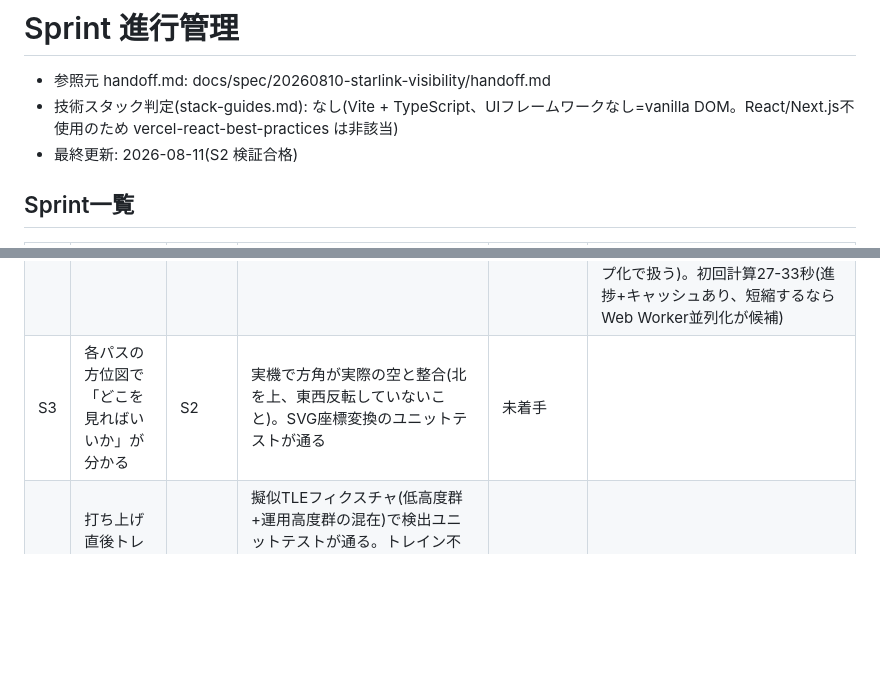
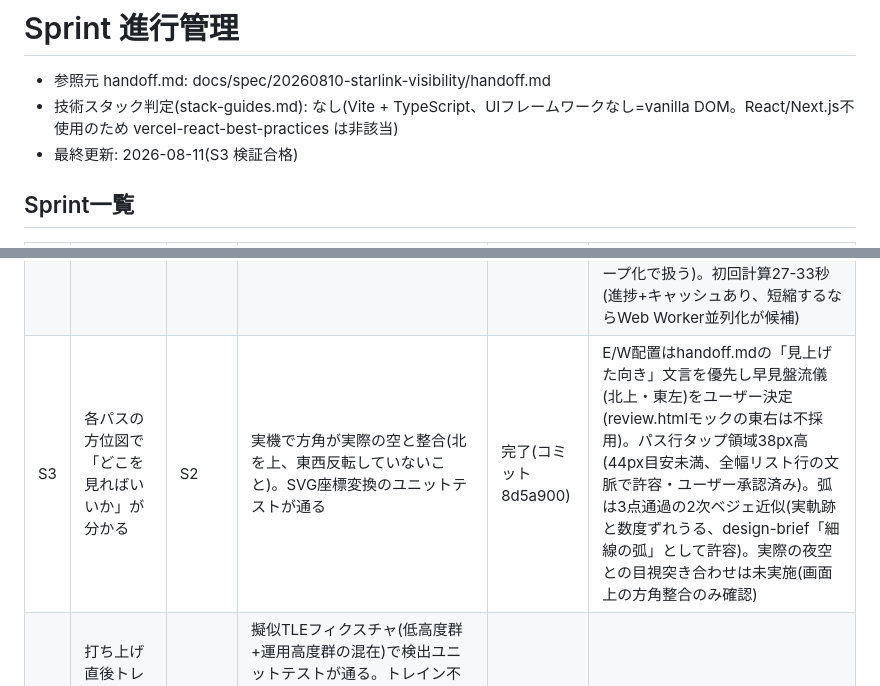
Before and after one commit to valisolaris/starlink-watcher, a Markdown page: docs/flow/sprints.md, 2 parts joined by grey strips. Rendered like a GitHub page; blank space fills up the shorter version.

Commit message:
docs: sprints.md の S3 を完了(8d5a900)に更新
Co-Authored-By: Claude Fable 5 <noreply@anthropic.com>

```diff
--- a/docs/flow/sprints.md
+++ b/docs/flow/sprints.md
@@ -2,7 +2,7 @@
 
 - 参照元 handoff.md: docs/spec/20260810-starlink-visibility/handoff.md
 - 技術スタック判定(stack-guides.md): なし(Vite + TypeScript、UIフレームワークなし=vanilla DOM。React/Next.js不使用のため vercel-react-best-practices は非該当)
-- 最終更新: 2026-08-11(S2 検証合格)
+- 最終更新: 2026-08-11(S3 検証合格)
 
 ## Sprint一覧
 
@@ -10,7 +10,7 @@
 |---|---|---|---|---|---|
 | S1 | 地点を設定・保存できるアプリの殻(デザイントークン・減光トグル込み) | なし | `npm run dev` で表示され、地点設定→リロード後も保持。減光トグルで全体輝度が下がる。prefers-reduced-motion 尊重・フォーカス可視。`npm run test`・`npm run build` exit 0。git init+初回コミット済み(コミット前にF3レビュー)。実機: モバイル幅(390px)表示確認、位置情報拒否時に手入力へ誘導されること | 完了(コミット adf5f44) | UI層DOMテスト未導入(codex軽微4、S2で導入判断)。Geolocation実ダイアログでの拒否は未検証(拒否エラー注入で同一コードパスは検証済み)。減光トグルはdesign-brief§1(ヘッダー)でなくreview.html(フッター)に準拠 |
 | S2 | 設定地点の「今夜見えるか」verdictと5日分パス予報が見られる | S1 | 実在地点で5日分リストが表示され、可視判定ロジックにVitestユニット(太陽高度・照射判定・座標変換)が通る。妥当性の実機検証: heavens-above.com等の同地点予報と突き合わせ、通過時刻が±5分以内。fetch中のローディング表示あり | 完了(コミット 3c9e8ae) | 実機ライブfetch成功パス未検証(CelesTrakレート制限403のため。モックでは検証済み、2時間経過後に確認可)。極域(白夜/極夜)は5夜分不成立(日本想定スコープ外・空表示への優雅劣化をテスト凍結)。DTC衛星(~350km)の明るさは距離モデルで●●○だが実測輝度は不確か(S4の明るさ調整で再検討)。軌道降下中衛星(高度220-270km台)の4-5日先予測は信頼性低(S4グループ化で扱う)。初回計算27-33秒(進捗+キャッシュあり、短縮するならWeb Worker並列化が候補) |
-| S3 | 各パスの方位図で「どこを見ればいいか」が分かる | S2 | 実機で方角が実際の空と整合(北を上、東西反転していないこと)。SVG座標変換のユニットテストが通る | 未着手 | |
+| S3 | 各パスの方位図で「どこを見ればいいか」が分かる | S2 | 実機で方角が実際の空と整合(北を上、東西反転していないこと)。SVG座標変換のユニットテストが通る | 完了(コミット 8d5a900) | E/W配置はhandoff.mdの「見上げた向き」文言を優先し早見盤流儀(北上・東左)をユーザー決定(review.htmlモックの東右は不採用)。パス行タップ領域38px高(44px目安未満、全幅リスト行の文脈で許容・ユーザー承認済み)。弧は3点通過の2次ベジェ近似(実軌跡と数度ずれうる、design-brief「細線の弧」として許容)。実際の夜空との目視突き合わせは未実施(画面上の方角整合のみ確認) |
 | S4 | 打ち上げ直後トレインが検出され優先表示される | S2 | 擬似TLEフィクスチャ(低高度群+運用高度群の混在)で検出ユニットテストが通る。トレイン不在期はバンドが出ないこと。実データ確認は当日トレインが存在する場合のみ(不在なら「フィクスチャ検証のみ・実データ未検証」と報告) | 未着手 | |
 | S5 | データが毎日自動更新され、Vercelの URLでいつでも使える | S2(データ形式確定後) | workflow_dispatchの手動実行でスナップショットが生成・commitされ、Vercel本番URLでアプリが表示・予報が出る(実機確認)。スナップショットが1MB未満。cron設定がワークフローに存在する(日次実行の実観測は不要、手動実行の成功で代替可。その場合「cron実観測は未検証」と報告) | 未着手 | |
 
```
